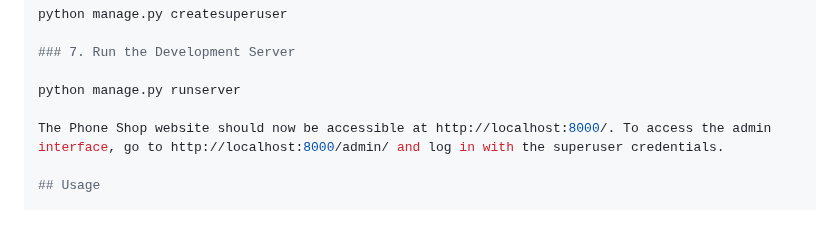
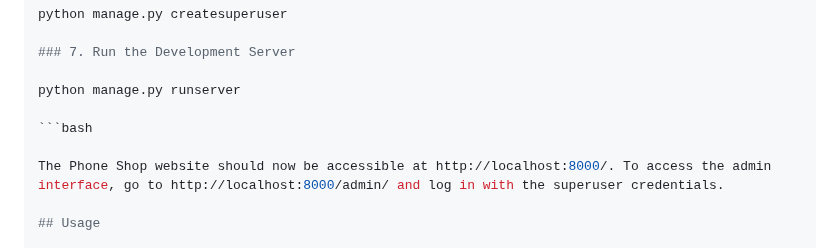
Before and after one commit to Chethan814/First-Django-project, a Markdown page: readme.md, the part around the change. GitHub-like rendering; blank space fills up the shorter version.

Commit message:
updating for readme file

````diff
--- a/readme.md
+++ b/readme.md
@@ -38,6 +38,8 @@ python manage.py createsuperuser
 ### 7. Run the Development Server
 
 python manage.py runserver
+
+```bash
 
 The Phone Shop website should now be accessible at http://localhost:8000/. To access the admin interface, go to http://localhost:8000/admin/ and log in with the superuser credentials.
 
````
